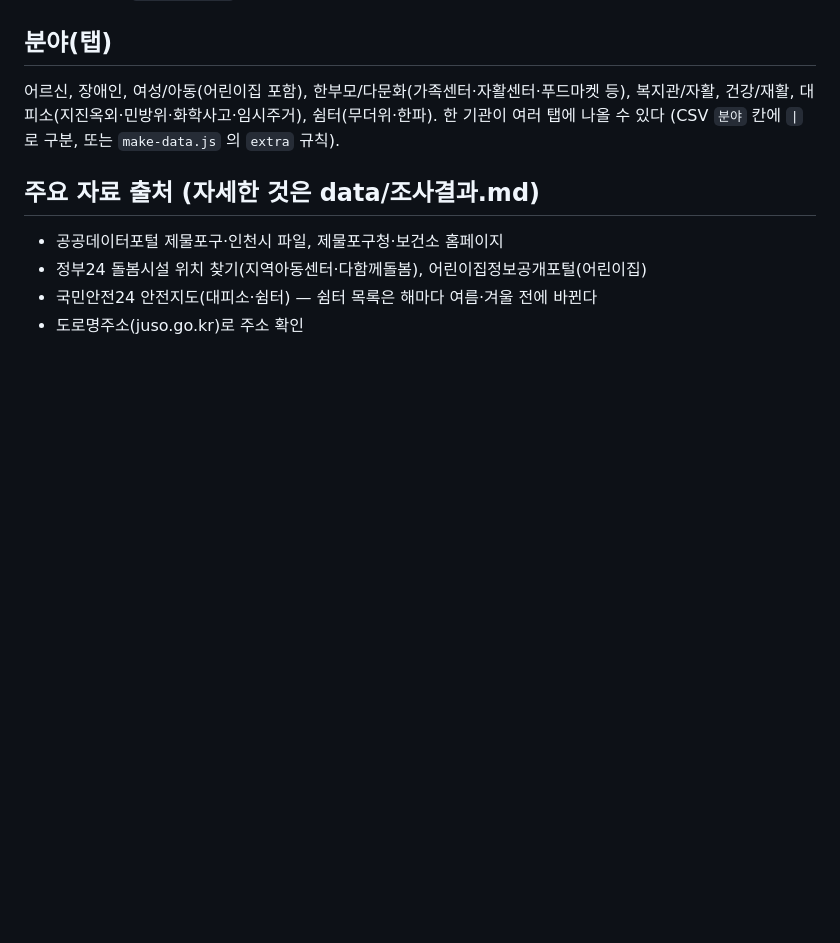
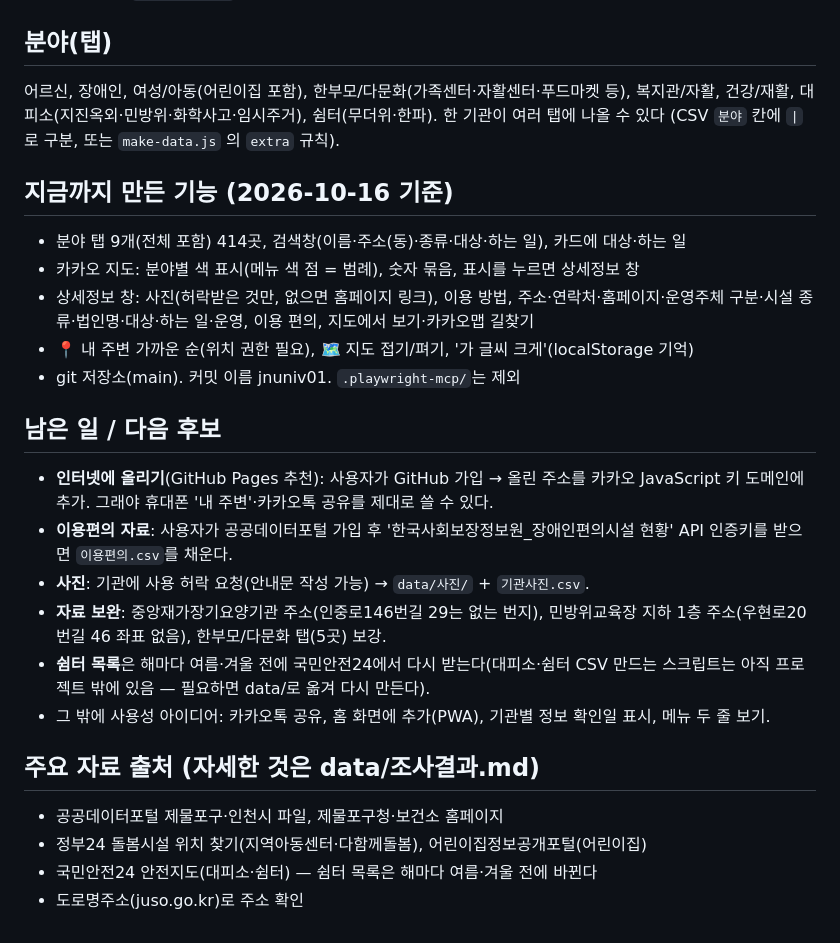
Before and after one commit to ms89gmpy88-netizen/jemulpo-welfare-map, a Markdown page: CLAUDE.md, the part around the change. Rendered like a GitHub page; blank space fills up the shorter version.

Commit message:
CLAUDE.md에 지금까지 만든 기능과 남은 일 정리
Co-Authored-By: Claude Opus 5.5 <noreply@anthropic.com>

```diff
--- a/CLAUDE.md
+++ b/CLAUDE.md
@@ -50,6 +50,21 @@
 어르신, 장애인, 여성/아동(어린이집 포함), 한부모/다문화(가족센터·자활센터·푸드마켓 등), 복지관/자활, 건강/재활, 대피소(지진옥외·민방위·화학사고·임시주거), 쉼터(무더위·한파).
 한 기관이 여러 탭에 나올 수 있다 (CSV `분야` 칸에 `|` 로 구분, 또는 `make-data.js` 의 `extra` 규칙).
 
+## 지금까지 만든 기능 (2026-10-16 기준)
+- 분야 탭 9개(전체 포함) 414곳, 검색창(이름·주소(동)·종류·대상·하는 일), 카드에 대상·하는 일
+- 카카오 지도: 분야별 색 표시(메뉴 색 점 = 범례), 숫자 묶음, 표시를 누르면 상세정보 창
+- 상세정보 창: 사진(허락받은 것만, 없으면 홈페이지 링크), 이용 방법, 주소·연락처·홈페이지·운영주체 구분·시설 종류·법인명·대상·하는 일·운영, 이용 편의, 지도에서 보기·카카오맵 길찾기
+- 📍 내 주변 가까운 순(위치 권한 필요), 🗺️ 지도 접기/펴기, '가 글씨 크게'(localStorage 기억)
+- git 저장소(main). 커밋 이름 jnuniv01. `.playwright-mcp/`는 제외
+
+## 남은 일 / 다음 후보
+- **인터넷에 올리기**(GitHub Pages 추천): 사용자가 GitHub 가입 → 올린 주소를 카카오 JavaScript 키 도메인에 추가. 그래야 휴대폰 '내 주변'·카카오톡 공유를 제대로 쓸 수 있다.
+- **이용편의 자료**: 사용자가 공공데이터포털 가입 후 '한국사회보장정보원_장애인편의시설 현황' API 인증키를 받으면 `이용편의.csv`를 채운다.
+- **사진**: 기관에 사용 허락 요청(안내문 작성 가능) → `data/사진/` + `기관사진.csv`.
+- **자료 보완**: 중앙재가장기요양기관 주소(인중로146번길 29는 없는 번지), 민방위교육장 지하 1층 주소(우현로20번길 46 좌표 없음), 한부모/다문화 탭(5곳) 보강.
+- **쉼터 목록**은 해마다 여름·겨울 전에 국민안전24에서 다시 받는다(대피소·쉼터 CSV 만드는 스크립트는 아직 프로젝트 밖에 있음 — 필요하면 data/로 옮겨 다시 만든다).
+- 그 밖에 사용성 아이디어: 카카오톡 공유, 홈 화면에 추가(PWA), 기관별 정보 확인일 표시, 메뉴 두 줄 보기.
+
 ## 주요 자료 출처 (자세한 것은 data/조사결과.md)
 - 공공데이터포털 제물포구·인천시 파일, 제물포구청·보건소 홈페이지
 - 정부24 돌봄시설 위치 찾기(지역아동센터·다함께돌봄), 어린이집정보공개포털(어린이집)
```
